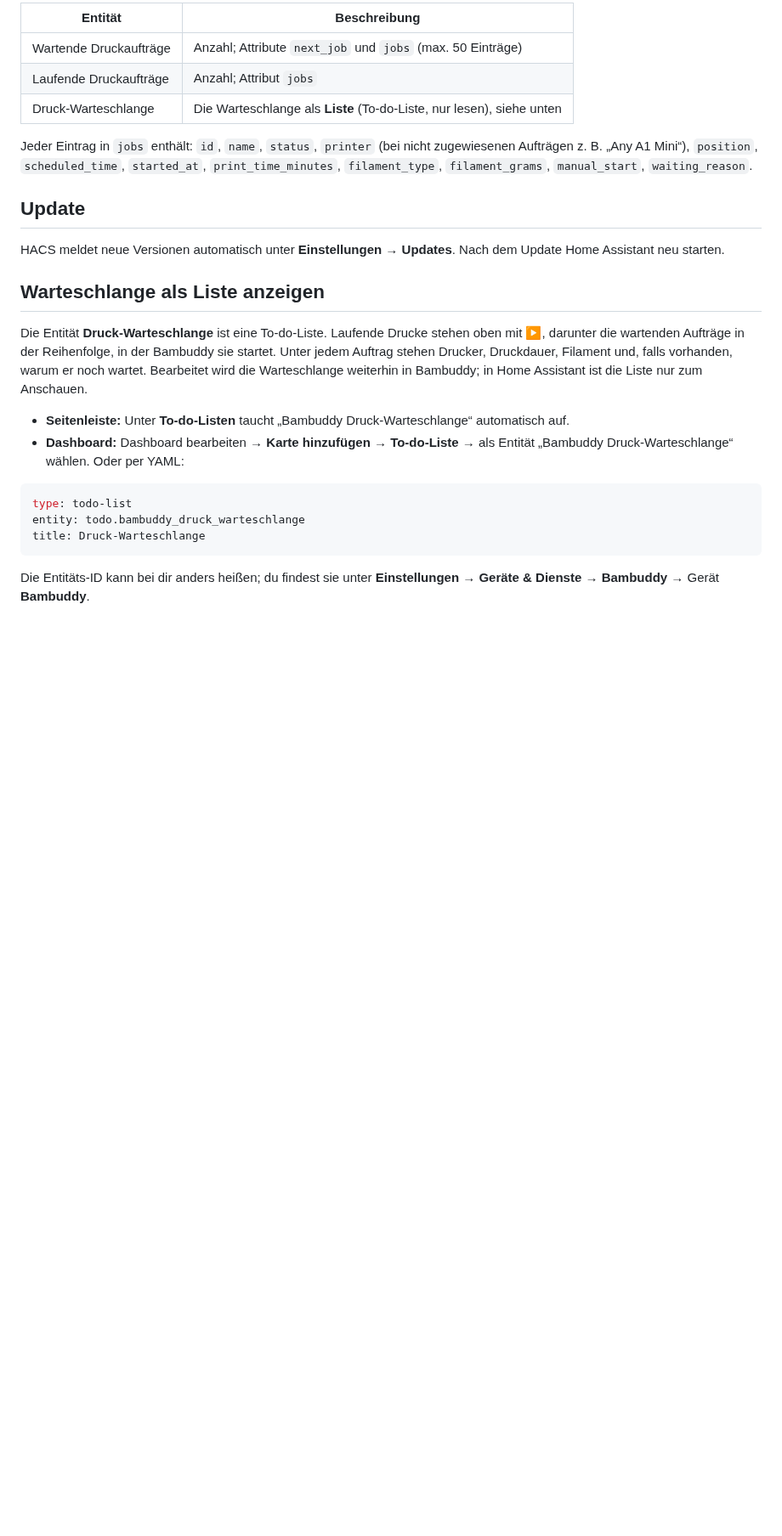
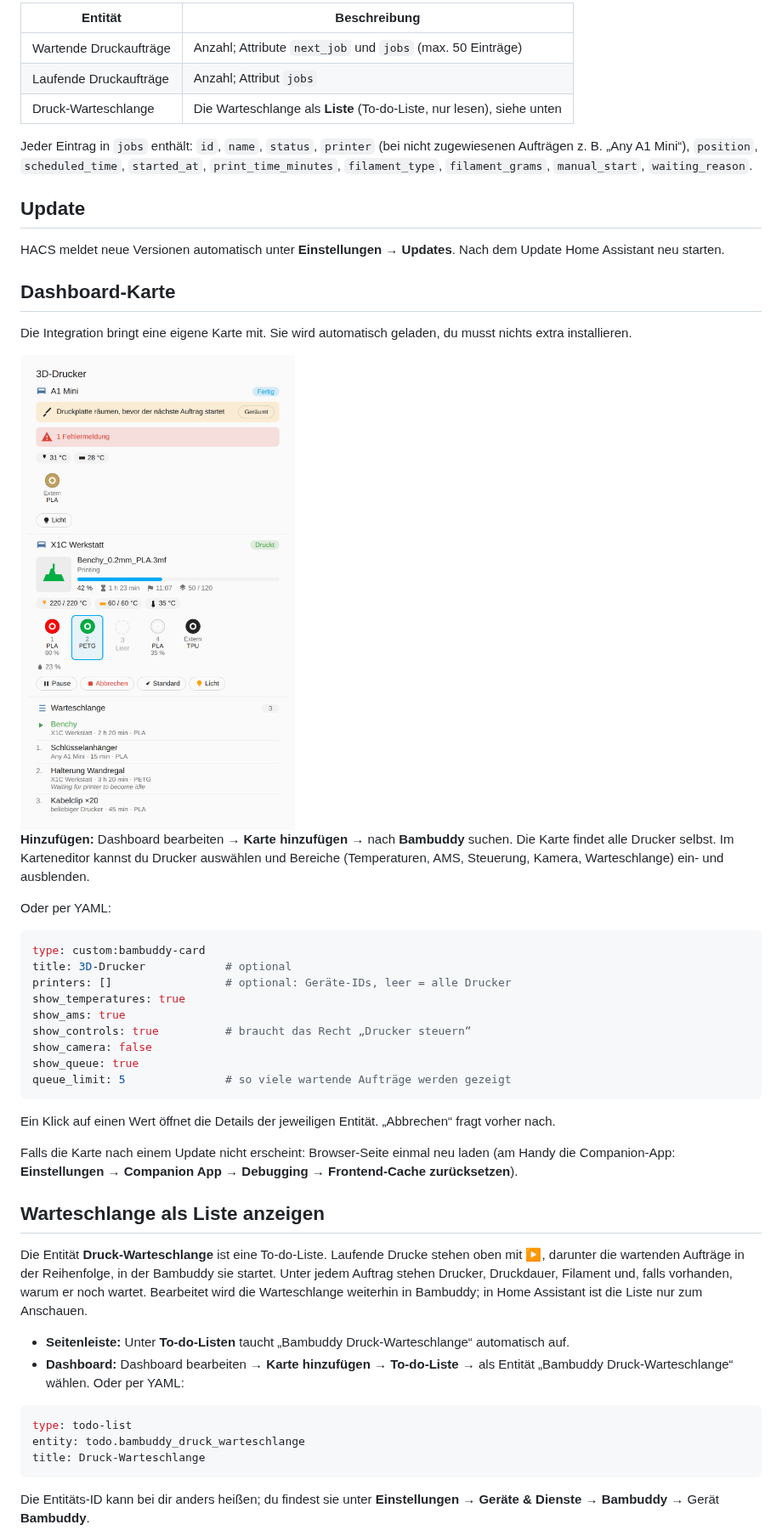
Before and after one commit to Notch001/ha-bambuddy-Integration, a Markdown page: README.md, the part around the change. Shown at 85% size. GitHub-like rendering; pictures changed too: docs/card.png (added); blank space fills up the shorter version.

````diff
--- a/README.md
+++ b/README.md
@@ -111,6 +111,32 @@ Jeder Eintrag in `jobs` enthält: `id`, `name`, `status`, `printer` (bei nicht z
 
 HACS meldet neue Versionen automatisch unter **Einstellungen** → **Updates**. Nach dem Update Home Assistant neu starten.
 
+## Dashboard-Karte
+
+Die Integration bringt eine eigene Karte mit. Sie wird automatisch geladen, du musst nichts extra installieren.
+
+<img src="docs/card.png" alt="Bambuddy-Karte (Beispieldaten)" width="420">
+
+**Hinzufügen:** Dashboard bearbeiten → **Karte hinzufügen** → nach **Bambuddy** suchen. Die Karte findet alle Drucker selbst. Im Karteneditor kannst du Drucker auswählen und Bereiche (Temperaturen, AMS, Steuerung, Kamera, Warteschlange) ein- und ausblenden.
+
+Oder per YAML:
+
+```yaml
+type: custom:bambuddy-card
+title: 3D-Drucker            # optional
+printers: []                 # optional: Geräte-IDs, leer = alle Drucker
+show_temperatures: true
+show_ams: true
+show_controls: true          # braucht das Recht „Drucker steuern“
+show_camera: false
+show_queue: true
+queue_limit: 5               # so viele wartende Aufträge werden gezeigt
+```
+
+Ein Klick auf einen Wert öffnet die Details der jeweiligen Entität. „Abbrechen“ fragt vorher nach.
+
+Falls die Karte nach einem Update nicht erscheint: Browser-Seite einmal neu laden (am Handy die Companion-App: **Einstellungen** → **Companion App** → **Debugging** → **Frontend-Cache zurücksetzen**).
+
 ## Warteschlange als Liste anzeigen
 
 Die Entität **Druck-Warteschlange** ist eine To-do-Liste. Laufende Drucke stehen oben mit ▶, darunter die wartenden Aufträge in der Reihenfolge, in der Bambuddy sie startet. Unter jedem Auftrag stehen Drucker, Druckdauer, Filament und, falls vorhanden, warum er noch wartet. Bearbeitet wird die Warteschlange weiterhin in Bambuddy; in Home Assistant ist die Liste nur zum Anschauen.
````
Also changed, not shown: 5 other files.
